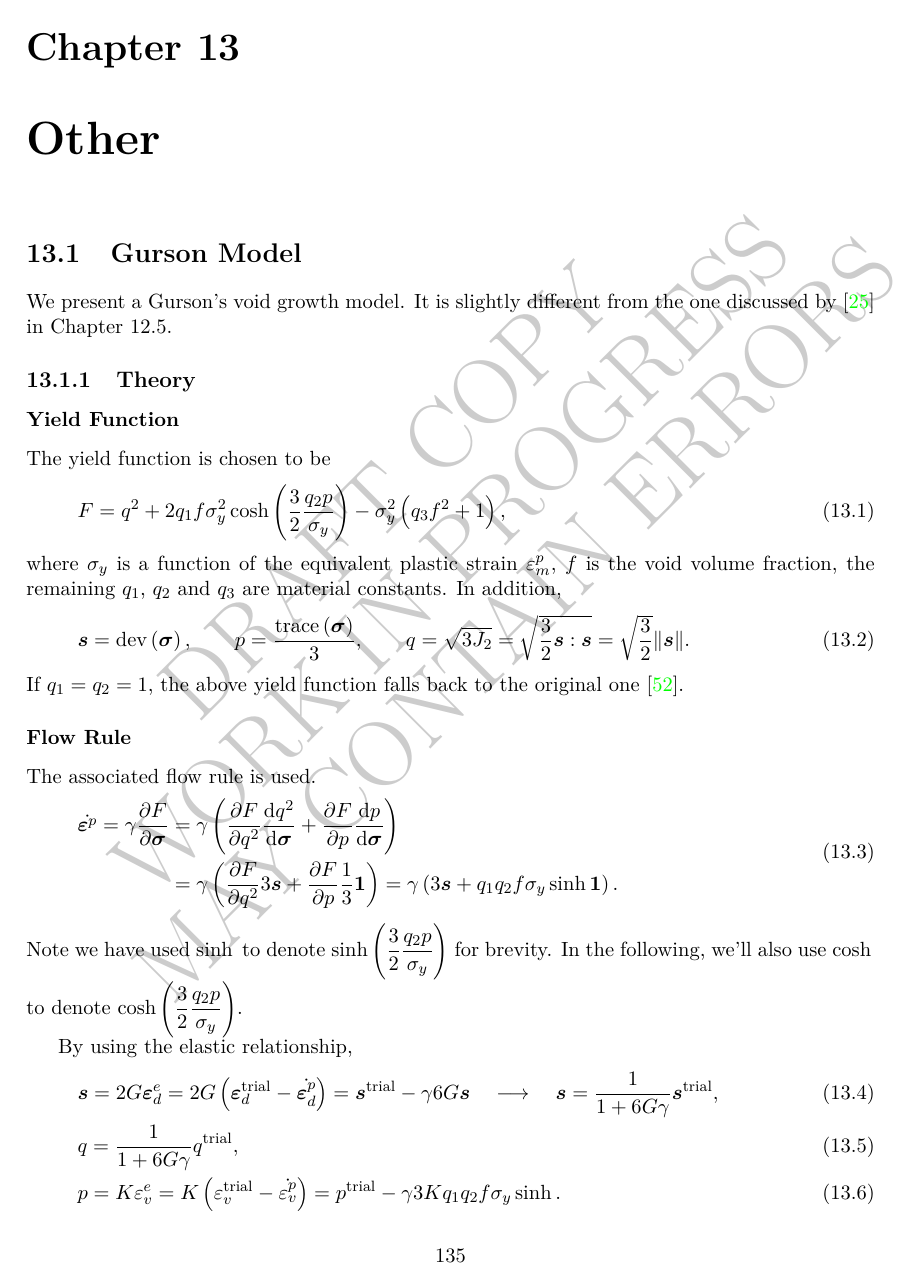
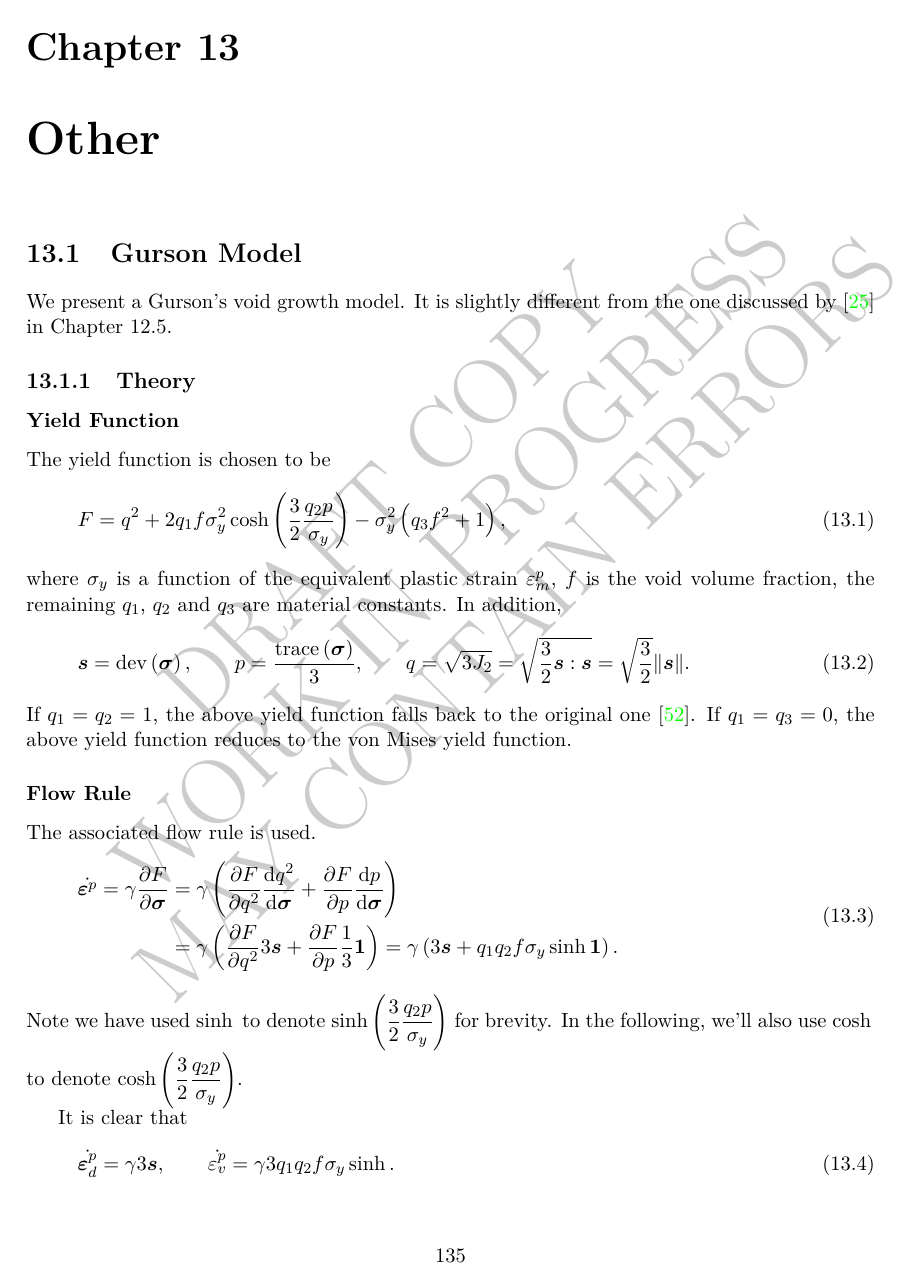
Before and after one commit to TLCFEM/constitutive-modelling-cookbook, a LaTeX thesis (COOKBOOK.tex, which reads CHAPTER/OTHER.tex): page 147 of 165. Compiled offline with pdfLaTeX.

Commit message:
Enhance Gurson model section by clarifying yield function conditions and restoring elastic relationship equations

```diff
--- a/CHAPTER/OTHER.tex
+++ b/CHAPTER/OTHER.tex
@@ -14,6 +14,7 @@ In addition,
 \bs=\dev{\bsigma},\qquad{}p=\dfrac{\tr{\bsigma}}{3},\qquad{}q=\sqrt{3J_2}=\sqrt{\dfrac{3}{2}\bs:\bs}=\sqrt{\dfrac{3}{2}}\norm{\bs}.
 \end{gather}
 If $q_1=q_2=1$, the above yield function falls back to the original one \cite{Gurson1977}.
+If $q_1=q_3=0$, the above yield function reduces to the von Mises yield function.
 \subsubsection{Flow Rule}
 The associated flow rule is used.
 \begin{gather}
@@ -24,17 +25,11 @@ The associated flow rule is used.
 Note we have used $\sinh{}$ to denote $\sinh\left(\dfrac{3}{2}\dfrac{q_2p}{\sigma_y}\right)$ for brevity.
 In the following, we'll also use $\cosh{}$ to denote $\cosh\left(\dfrac{3}{2}\dfrac{q_2p}{\sigma_y}\right)$.
 
-By using the elastic relationship,
+It is clear that
 \begin{gather}
-\bs=2G\bvarepsilon^e_d=2G\left(\bvarepsilon^\text{trial}_d-\dot{\bvarepsilon^p_d}\right)=\bs^\text{trial}-\gamma6G\bs\quad\longrightarrow\quad\bs=\dfrac{1}{1+6G\gamma}\bs^\text{trial},\\
-q=\dfrac{1}{1+6G\gamma}q^\text{trial},\\
-p=K\varepsilon^e_v=K\left(\varepsilon^\text{trial}_v-\dot{\varepsilon^p_v}\right)=p^\text{trial}-\gamma3Kq_1q_2f\sigma_y\sinh.
+    \dot{\bvarepsilon^p_d}=\gamma3\bs,\qquad
+    \dot{\varepsilon^p_v}=\gamma3q_1q_2f\sigma_y\sinh.
 \end{gather}
-Since $q$ can be explicitly expressed as a function of $\gamma$, one could obtain
-\begin{gather}
-\ddfrac{q}{\gamma}=\dfrac{-6G}{\left(1+6G\gamma\right)^2}q^\text{trial}=\dfrac{-6G}{1+6G\gamma}q.
-\end{gather}
-However, $p$ is implicitly related to other variables, it can be treated as an independent variable.
 \subsubsection{Hardening Rule}
 The equivalent plastic strain $\varepsilon^p_m$ evolves based on the following expression.
 \begin{gather}
```
Also changed, not shown: CHAPTER/OTHER.tex (11 more changed lines).
